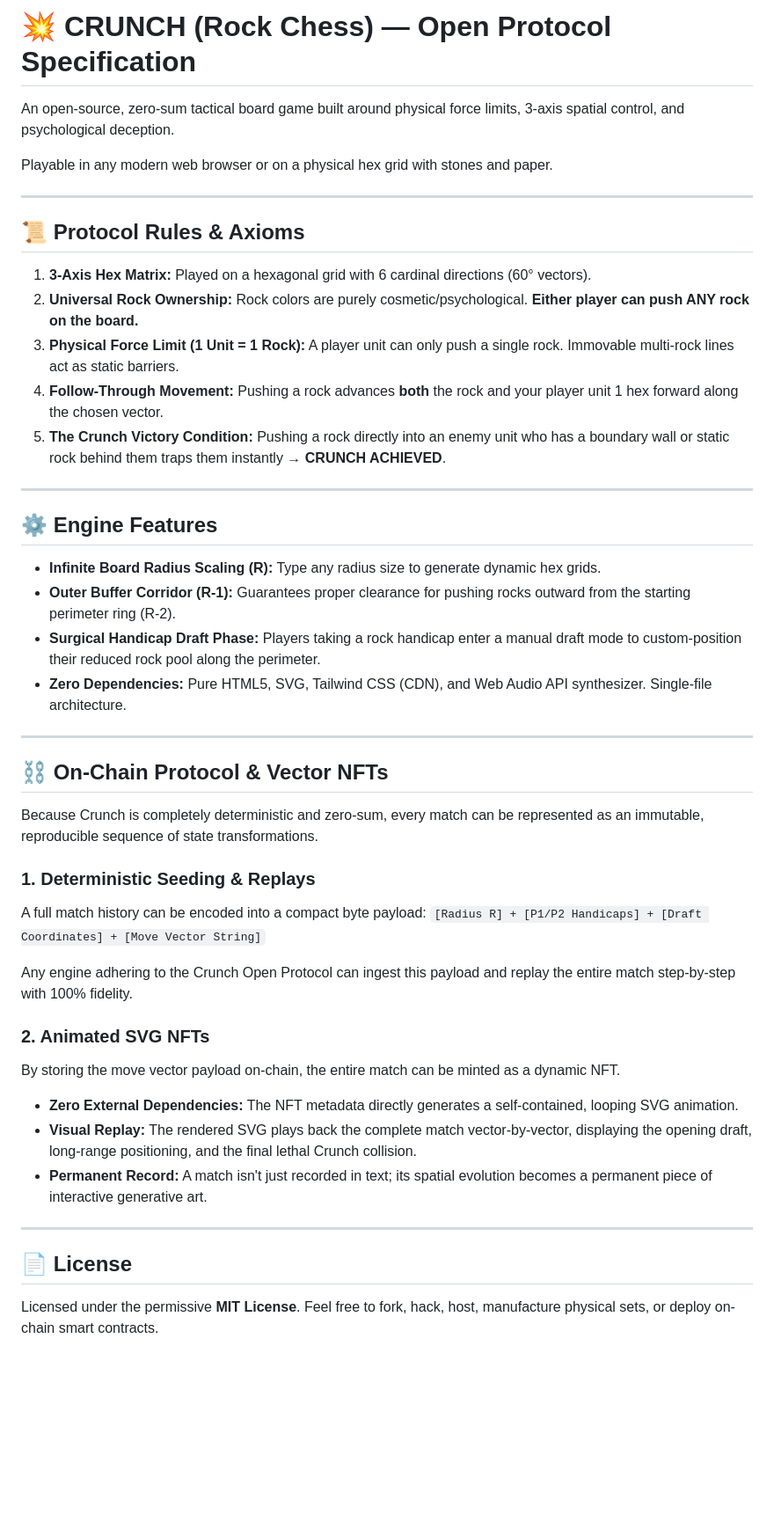
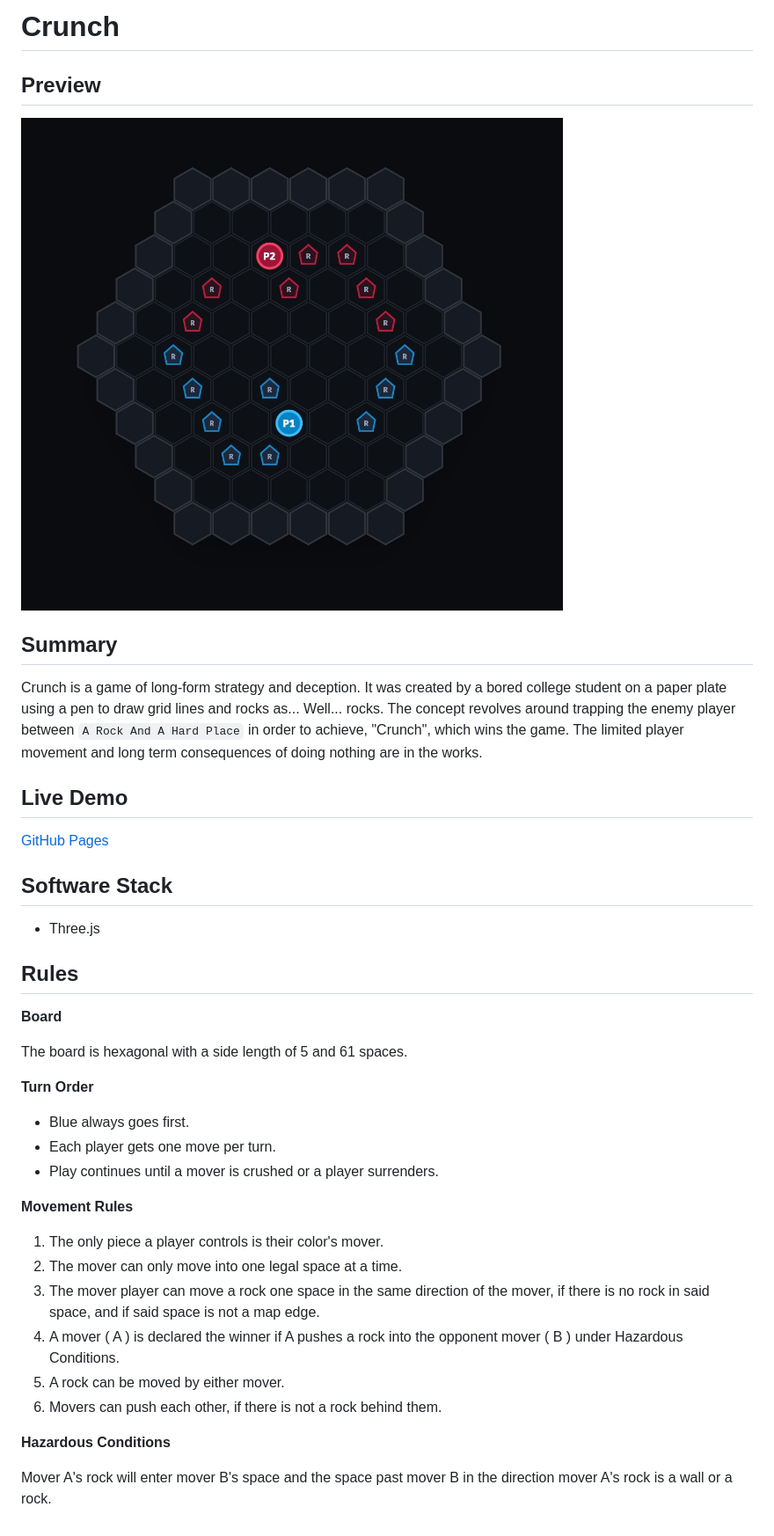
Before and after one commit to SamSoupSauce/crunch, a Markdown page: README.md, the part around the change. Shown at 88% size. Drawn GitHub-style; pictures changed too: screen.jpg (added); blank space fills up the shorter version.

Commit message:
Switched to human-written README.

```diff
--- a/README.md
+++ b/README.md
@@ -1,48 +1,42 @@
-# 💥 CRUNCH (Rock Chess) — Open Protocol Specification
+# Crunch
 
-An open-source, zero-sum tactical board game built around physical force limits, 3-axis spatial control, and psychological deception.
+## Preview
 
-Playable in any modern web browser or on a physical hex grid with stones and paper.
+![screen.jpg](screen.jpg)
 
----
+## Summary
 
-## 📜 Protocol Rules & Axioms
+Crunch is a game of long-form strategy and deception. It was created by a bored college student on a paper plate using a pen to draw grid lines and rocks as... Well... rocks. The concept revolves around trapping the enemy player between `A Rock And A Hard Place` in order to achieve, "Crunch", which wins the game. The limited player movement and long term consequences of doing nothing are in the works.
 
-1. **3-Axis Hex Matrix:** Played on a hexagonal grid with 6 cardinal directions (60° vectors).
-2. **Universal Rock Ownership:** Rock colors are purely cosmetic/psychological. **Either player can push ANY rock on the board.**
-3. **Physical Force Limit (1 Unit = 1 Rock):** A player unit can only push a single rock. Immovable multi-rock lines act as static barriers.
-4. **Follow-Through Movement:** Pushing a rock advances **both** the rock and your player unit 1 hex forward along the chosen vector.
-5. **The Crunch Victory Condition:** Pushing a rock directly into an enemy unit who has a boundary wall or static rock behind them traps them instantly → **CRUNCH ACHIEVED**.
+## Live Demo
 
----
+[GitHub Pages](https://samsoupsauce.github.io/crunch/)
 
-## ⚙️ Engine Features
+## Software Stack
 
-- **Infinite Board Radius Scaling (R):** Type any radius size to generate dynamic hex grids.
-- **Outer Buffer Corridor (R-1):** Guarantees proper clearance for pushing rocks outward from the starting perimeter ring (R-2).
-- **Surgical Handicap Draft Phase:** Players taking a rock handicap enter a manual draft mode to custom-position their reduced rock pool along the perimeter.
-- **Zero Dependencies:** Pure HTML5, SVG, Tailwind CSS (CDN), and Web Audio API synthesizer. Single-file architecture.
+- Three.js
 
----
+## Rules
 
-## ⛓️ On-Chain Protocol & Vector NFTs
+**Board**
 
-Because Crunch is completely deterministic and zero-sum, every match can be represented as an immutable, reproducible sequence of state transformations.
+The board is hexagonal with a side length of 5 and 61 spaces.
 
-### 1. Deterministic Seeding & Replays
-A full match history can be encoded into a compact byte payload:
-`[Radius R] + [P1/P2 Handicaps] + [Draft Coordinates] + [Move Vector String]`
+**Turn Order**
 
-Any engine adhering to the Crunch Open Protocol can ingest this payload and replay the entire match step-by-step with 100% fidelity.
+* Blue always goes first.
+* Each player gets one move per turn.
+* Play continues until a mover is crushed or a player surrenders.
 
-### 2. Animated SVG NFTs
-By storing the move vector payload on-chain, the entire match can be minted as a dynamic NFT.
-- **Zero External Dependencies:** The NFT metadata directly generates a self-contained, looping SVG animation.
-- **Visual Replay:** The rendered SVG plays back the complete match vector-by-vector, displaying the opening draft, long-range positioning, and the final lethal Crunch collision.
-- **Permanent Record:** A match isn't just recorded in text; its spatial evolution becomes a permanent piece of interactive generative art.
+**Movement Rules**
 
----
+1. The only piece a player controls is their color's mover.
+2. The mover can only move into one legal space at a time.
+3. The mover player can move a rock one space in the same direction of the mover, if there is no rock in said space, and if said space is not a map edge.
+4. A mover ( A ) is declared the winner if A pushes a rock into the opponent mover ( B ) under Hazardous Conditions.
+5. A rock can be moved by either mover.
+6. Movers can push each other, if there is not a rock behind them.
 
-## 📄 License
+**Hazardous Conditions**
 
-Licensed under the permissive **MIT License**. Feel free to fork, hack, host, manufacture physical sets, or deploy on-chain smart contracts.
+Mover A's rock will enter mover B's space and the space past mover B in the direction mover A's rock is a wall or a rock.
```
